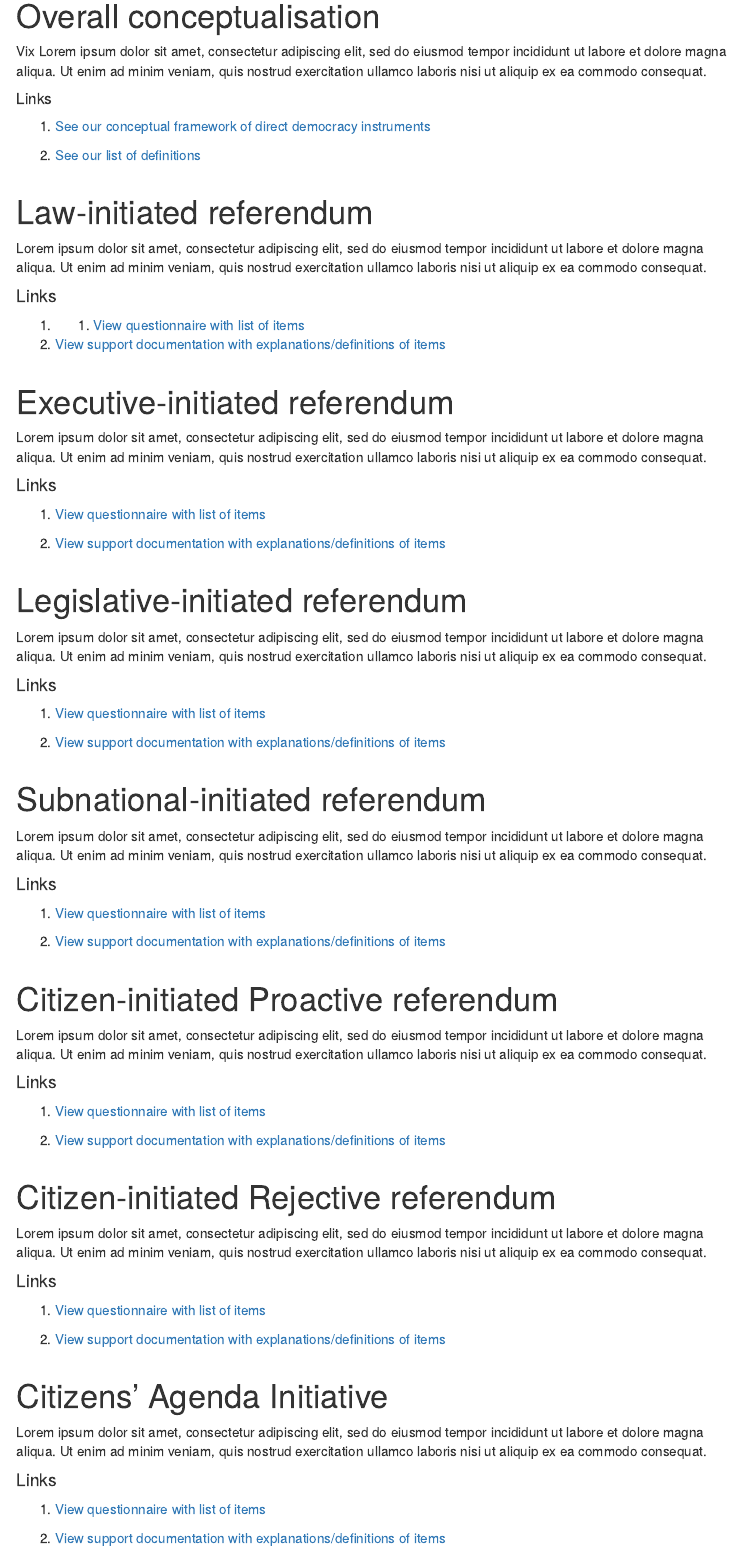
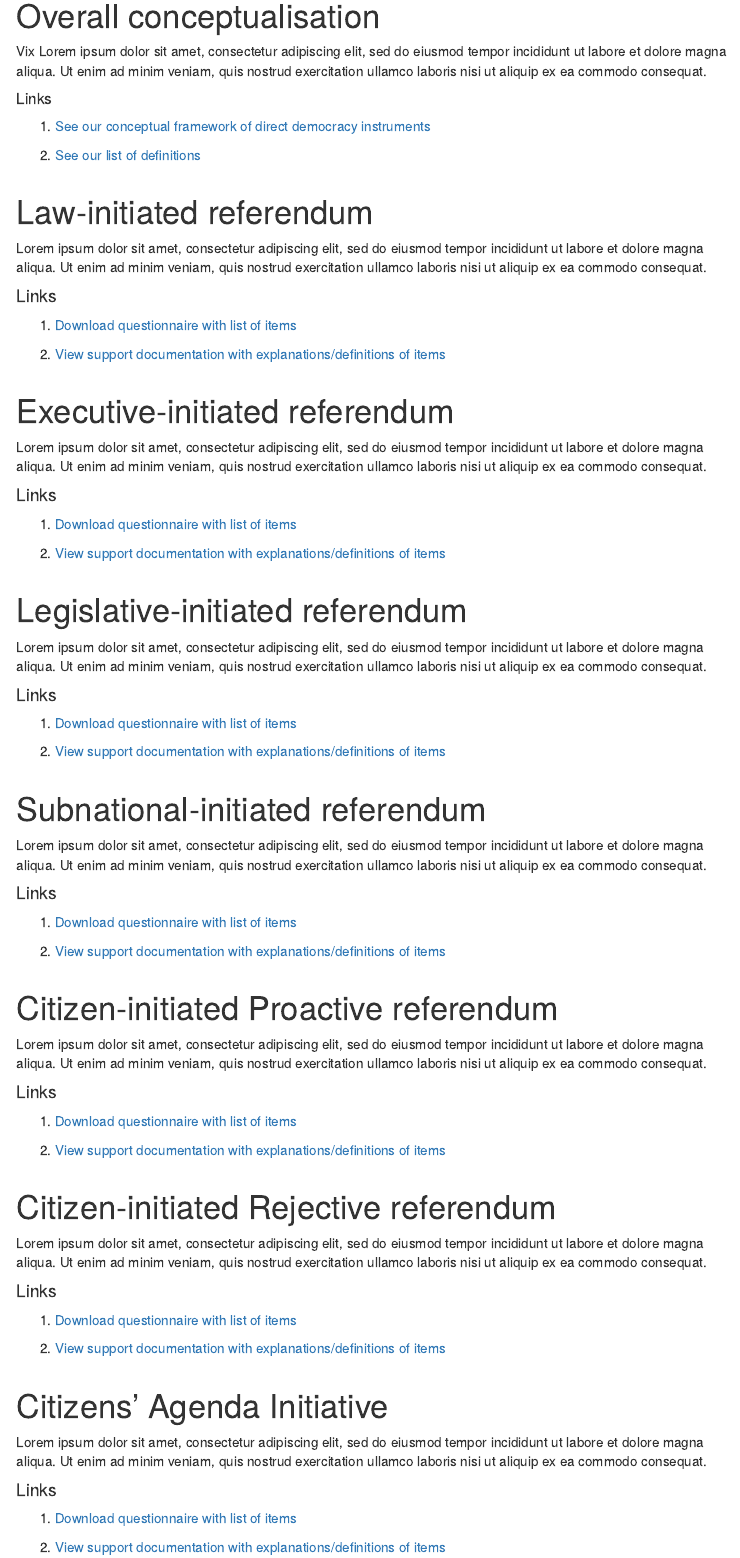
Before and after one commit to fmendez72/LIDD, an R Markdown document (SupportDocuments.Rmd): the page in a window 1100 px wide, from 190 px down. Rendered offline with R 4.5, knitr and Pandoc, with nearby package versions; menus at the side of the page are left out.

Commit message:
chage text1

```diff
--- a/SupportDocuments.Rmd
+++ b/SupportDocuments.Rmd
@@ -28,7 +28,7 @@ Vix Lorem ipsum dolor sit amet, consectetur adipiscing elit, sed do eiusmod temp
 Lorem ipsum dolor sit amet, consectetur adipiscing elit, sed do eiusmod tempor incididunt ut labore et dolore magna aliqua. Ut enim ad minim veniam, quis nostrud exercitation ullamco laboris nisi ut aliquip ex ea commodo consequat.
 
 #### Links
-1. 1. <a href="https://fmendez72.github.io/lidd/Liddpages/ConceptualMap.html" target="_blank">View questionnaire with list of items</a>
+1. <a href="https://fmendez72.github.io/lidd/Liddpages/ConceptualMap.html" target="_blank">Download questionnaire with list of items</a>
 
 2. <a href="https://fmendez72.github.io/lidd/Liddpages/lawInitiatedDefinitions.html" target="_blank">View support documentation with explanations/definitions of items</a>
 <br/><br/>
@@ -37,7 +37,7 @@ Lorem ipsum dolor sit amet, consectetur adipiscing elit, sed do eiusmod tempor i
 Lorem ipsum dolor sit amet, consectetur adipiscing elit, sed do eiusmod tempor incididunt ut labore et dolore magna aliqua. Ut enim ad minim veniam, quis nostrud exercitation ullamco laboris nisi ut aliquip ex ea commodo consequat.
 
 #### Links
-1. <a href="https://fmendez72.github.io/lidd/Liddpages/ConceptualMap.html" target="_blank">View questionnaire with list of items</a>
+1. <a href="https://fmendez72.github.io/lidd/Liddpages/ConceptualMap.html" target="_blank">Download questionnaire with list of items</a>
 
 2. <a href="https://fmendez72.github.io/lidd/Liddpages/lawInitiatedDefinitions.html" target="_blank">View support documentation with explanations/definitions of items</a>
 <br/><br/>
@@ -46,7 +46,7 @@ Lorem ipsum dolor sit amet, consectetur adipiscing elit, sed do eiusmod tempor i
 Lorem ipsum dolor sit amet, consectetur adipiscing elit, sed do eiusmod tempor incididunt ut labore et dolore magna aliqua. Ut enim ad minim veniam, quis nostrud exercitation ullamco laboris nisi ut aliquip ex ea commodo consequat.
 
 #### Links
-1. <a href="https://fmendez72.github.io/lidd/Liddpages/ConceptualMap.html" target="_blank">View questionnaire with list of items</a>
+1. <a href="https://fmendez72.github.io/lidd/Liddpages/ConceptualMap.html" target="_blank">Download questionnaire with list of items</a>
 
 2. <a href="https://fmendez72.github.io/lidd/Liddpages/lawInitiatedDefinitions.html" target="_blank">View support documentation with explanations/definitions of items</a>
 <br/><br/>
@@ -55,7 +55,7 @@ Lorem ipsum dolor sit amet, consectetur adipiscing elit, sed do eiusmod tempor i
 Lorem ipsum dolor sit amet, consectetur adipiscing elit, sed do eiusmod tempor incididunt ut labore et dolore magna aliqua. Ut enim ad minim veniam, quis nostrud exercitation ullamco laboris nisi ut aliquip ex ea commodo consequat.
 
 #### Links
-1. <a href="https://fmendez72.github.io/lidd/Liddpages/ConceptualMap.html" target="_blank">View questionnaire with list of items</a>
+1. <a href="https://fmendez72.github.io/lidd/Liddpages/ConceptualMap.html" target="_blank">Download questionnaire with list of items</a>
 
 2. <a href="https://fmendez72.github.io/lidd/Liddpages/lawInitiatedDefinitions.html" target="_blank">View support documentation with explanations/definitions of items</a>
 <br/><br/>
@@ -65,7 +65,7 @@ Lorem ipsum dolor sit amet, consectetur adipiscing elit, sed do eiusmod tempor i
 Lorem ipsum dolor sit amet, consectetur adipiscing elit, sed do eiusmod tempor incididunt ut labore et dolore magna aliqua. Ut enim ad minim veniam, quis nostrud exercitation ullamco laboris nisi ut aliquip ex ea commodo consequat.
 
 #### Links
-1. <a href="https://fmendez72.github.io/lidd/Liddpages/ConceptualMap.html" target="_blank">View questionnaire with list of items</a>
+1. <a href="https://fmendez72.github.io/lidd/Liddpages/ConceptualMap.html" target="_blank">Download questionnaire with list of items</a>
 
 2. <a href="https://fmendez72.github.io/lidd/Liddpages/lawInitiatedDefinitions.html" target="_blank">View support documentation with explanations/definitions of items</a>
 <br/><br/>
@@ -75,7 +75,7 @@ Lorem ipsum dolor sit amet, consectetur adipiscing elit, sed do eiusmod tempor i
 Lorem ipsum dolor sit amet, consectetur adipiscing elit, sed do eiusmod tempor incididunt ut labore et dolore magna aliqua. Ut enim ad minim veniam, quis nostrud exercitation ullamco laboris nisi ut aliquip ex ea commodo consequat.
 
 #### Links
-1. <a href="https://fmendez72.github.io/lidd/Liddpages/ConceptualMap.html" target="_blank">View questionnaire with list of items</a>
+1. <a href="https://fmendez72.github.io/lidd/Liddpages/ConceptualMap.html" target="_blank">Download questionnaire with list of items</a>
 
 2. [View support documentation with explanations/definitions of items](https://fmendez72.github.io/lidd/Liddpages/lawInitiatedDefinitions.html)
 <br/><br/>
@@ -84,6 +84,6 @@ Lorem ipsum dolor sit amet, consectetur adipiscing elit, sed do eiusmod tempor i
 Lorem ipsum dolor sit amet, consectetur adipiscing elit, sed do eiusmod tempor incididunt ut labore et dolore magna aliqua. Ut enim ad minim veniam, quis nostrud exercitation ullamco laboris nisi ut aliquip ex ea commodo consequat.
 
 #### Links
-1. <a href="https://fmendez72.github.io/lidd/Liddpages/ConceptualMap.html" target="_blank">View questionnaire with list of items</a>
+1. <a href="https://fmendez72.github.io/lidd/Liddpages/ConceptualMap.html" target="_blank">Download questionnaire with list of items</a>
 
 2. <a href="https://fmendez72.github.io/lidd/Liddpages/lawInitiatedDefinitions.html" target="_blank">View support documentation with explanations/definitions of items</a>
```
Also changed, not shown: 1 other file.
